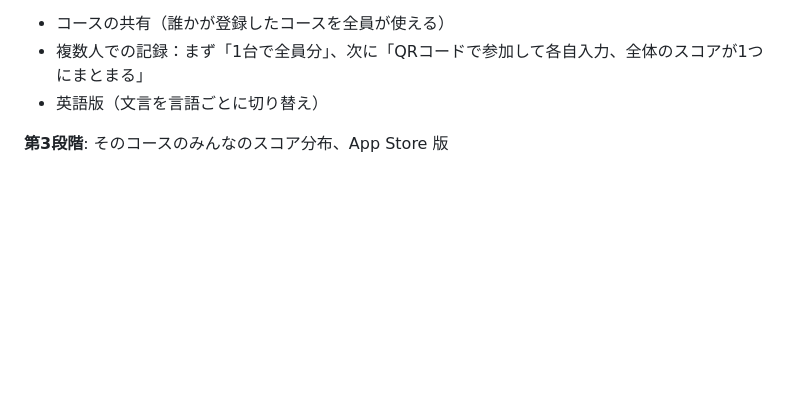
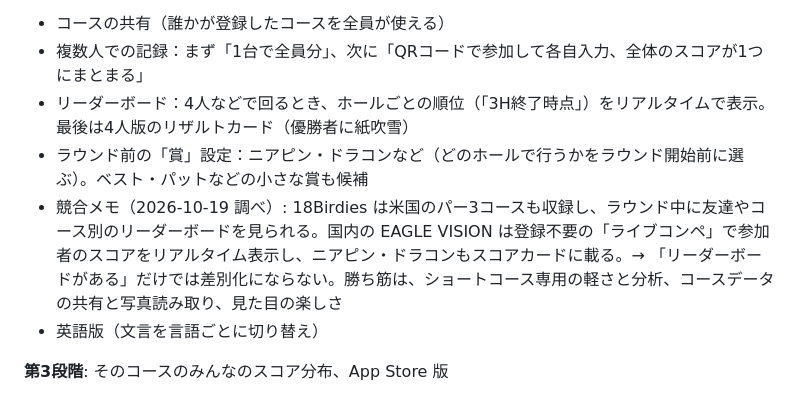
Before and after one commit to sasha-0817/golf-score, a Markdown page: CLAUDE.md, the part around the change. Rendered like a GitHub page; blank space fills up the shorter version.

Commit message:
CLAUDE.md: roadmap for leaderboard and pre-round awards (closest to pin, long drive), competitor notes
Co-Authored-By: Claude Opus 5.5 <noreply@anthropic.com>
Claude-Session: https://claude.ai/code/session_01GDn6tVe9iDu3wBudP7STB1

```diff
--- a/CLAUDE.md
+++ b/CLAUDE.md
@@ -103,6 +103,9 @@
 **第2段階：みんなで使える仕組み**（Cloudflare に移す。コブラカップと同じ構成）
 - コースの共有（誰かが登録したコースを全員が使える）
 - 複数人での記録：まず「1台で全員分」、次に「QRコードで参加して各自入力、全体のスコアが1つにまとまる」
+- リーダーボード：4人などで回るとき、ホールごとの順位（「3H終了時点」）をリアルタイムで表示。最後は4人版のリザルトカード（優勝者に紙吹雪）
+- ラウンド前の「賞」設定：ニアピン・ドラコンなど（どのホールで行うかをラウンド開始前に選ぶ）。ベスト・パットなどの小さな賞も候補
+- 競合メモ（2026-10-19 調べ）: 18Birdies は米国のパー3コースも収録し、ラウンド中に友達やコース別のリーダーボードを見られる。国内の EAGLE VISION は登録不要の「ライブコンペ」で参加者のスコアをリアルタイム表示し、ニアピン・ドラコンもスコアカードに載る。→ 「リーダーボードがある」だけでは差別化にならない。勝ち筋は、ショートコース専用の軽さと分析、コースデータの共有と写真読み取り、見た目の楽しさ
 - 英語版（文言を言語ごとに切り替え）
 
 **第3段階**: そのコースのみんなのスコア分布、App Store 版
```
